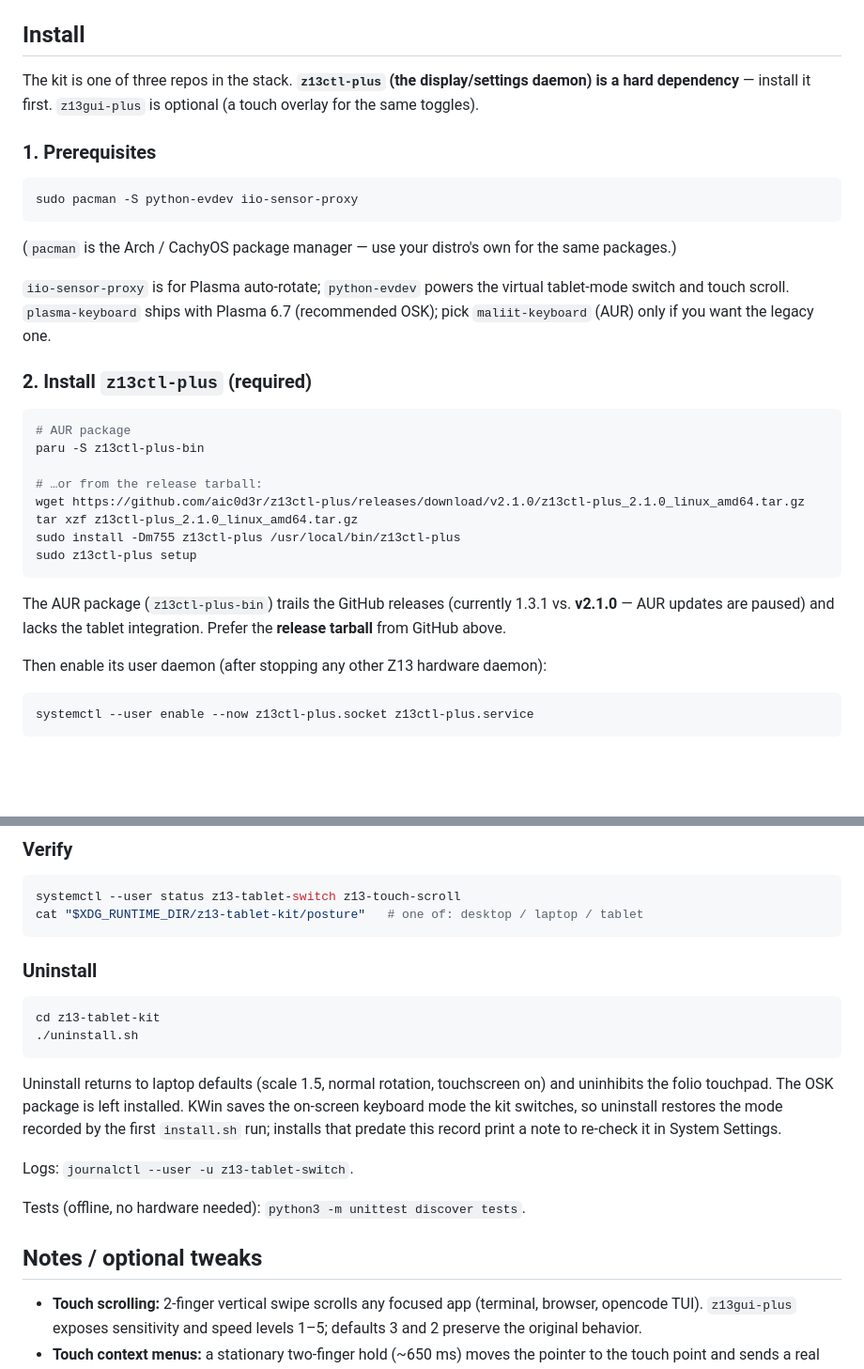
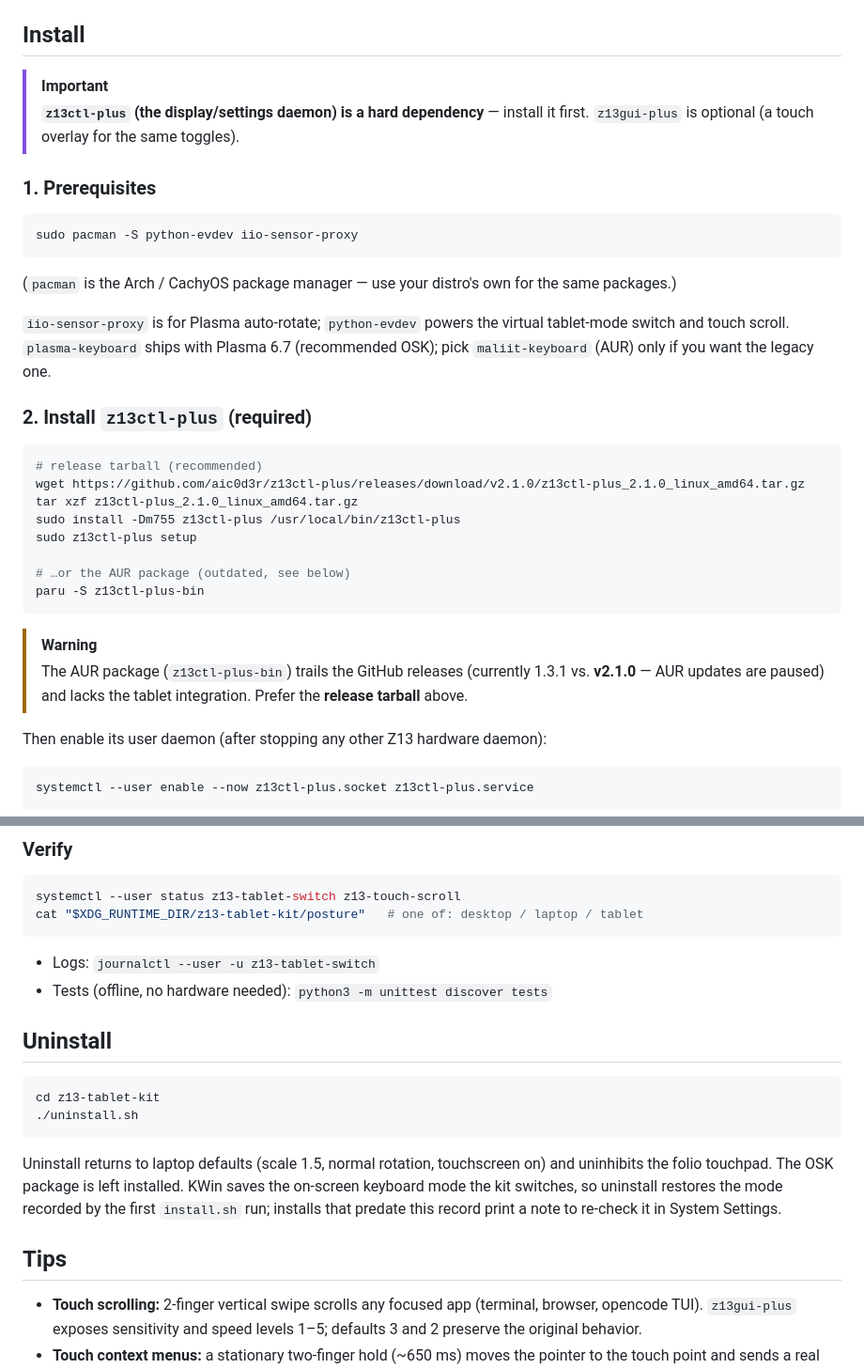
Before and after one commit to aic0d3r/z13-tablet-kit, a Markdown page: README.md, 2 parts joined by grey strips. Shown at 94% size. GitHub-like rendering; blank space fills up the shorter version.

````diff
--- a/README.md
+++ b/README.md
@@ -107,9 +190,9 @@ mode, so it never pops up over a real keyboard.
 
 ## Install
 
-The kit is one of three repos in the stack. **`z13ctl-plus` (the display/settings
-daemon) is a hard dependency** — install it first. `z13gui-plus` is optional (a
-touch overlay for the same toggles).
+> [!IMPORTANT]
+> **`z13ctl-plus` (the display/settings daemon) is a hard dependency** — install it first.
+> `z13gui-plus` is optional (a touch overlay for the same toggles).
 
 ### 1. Prerequisites
 
@@ -127,19 +210,20 @@ tablet-mode switch and touch scroll. `plasma-keyboard` ships with Plasma 6.7
 ### 2. Install `z13ctl-plus` (required)
 
 ```bash
-# AUR package
-paru -S z13ctl-plus-bin
-
-# …or from the release tarball:
+# release tarball (recommended)
 wget https://github.com/aic0d3r/z13ctl-plus/releases/download/v2.1.0/z13ctl-plus_2.1.0_linux_amd64.tar.gz
 tar xzf z13ctl-plus_2.1.0_linux_amd64.tar.gz
 sudo install -Dm755 z13ctl-plus /usr/local/bin/z13ctl-plus
 sudo z13ctl-plus setup
+
+# …or the AUR package (outdated, see below)
+paru -S z13ctl-plus-bin
 ```
 
-The AUR package (`z13ctl-plus-bin`) trails the GitHub releases (currently 1.3.1 vs.
-**v2.1.0** — AUR updates are paused) and lacks the tablet integration. Prefer the
-**release tarball** from GitHub above.
+> [!WARNING]
+> The AUR package (`z13ctl-plus-bin`) trails the GitHub releases (currently 1.3.1 vs.
+> **v2.1.0** — AUR updates are paused) and lacks the tablet integration. Prefer the
+> **release tarball** above.
 
 Then enable its user daemon (after stopping any other Z13 hardware daemon):
 
@@ -173,7 +257,10 @@ systemctl --user status z13-tablet-switch z13-touch-scroll
 cat "$XDG_RUNTIME_DIR/z13-tablet-kit/posture"   # one of: desktop / laptop / tablet
 ```
 
-### Uninstall
+- Logs: `journalctl --user -u z13-tablet-switch`
+- Tests (offline, no hardware needed): `python3 -m unittest discover tests`
+
+## Uninstall
 
 ```bash
 cd z13-tablet-kit
@@ -186,11 +273,7 @@ on-screen keyboard mode the kit switches, so uninstall restores the mode recorde
 first `install.sh` run; installs that predate this record print a note to re-check it in
 System Settings.
 
-Logs: `journalctl --user -u z13-tablet-switch`.
-
-Tests (offline, no hardware needed): `python3 -m unittest discover tests`.
-
-## Notes / optional tweaks
+## Tips
 
 - **Touch scrolling:** 2-finger vertical swipe scrolls any focused app (terminal,
   browser, opencode TUI). `z13gui-plus` exposes sensitivity and speed levels 1–5;
````
Also changed, not shown: other parts of README.md (+152 -69 lines).
